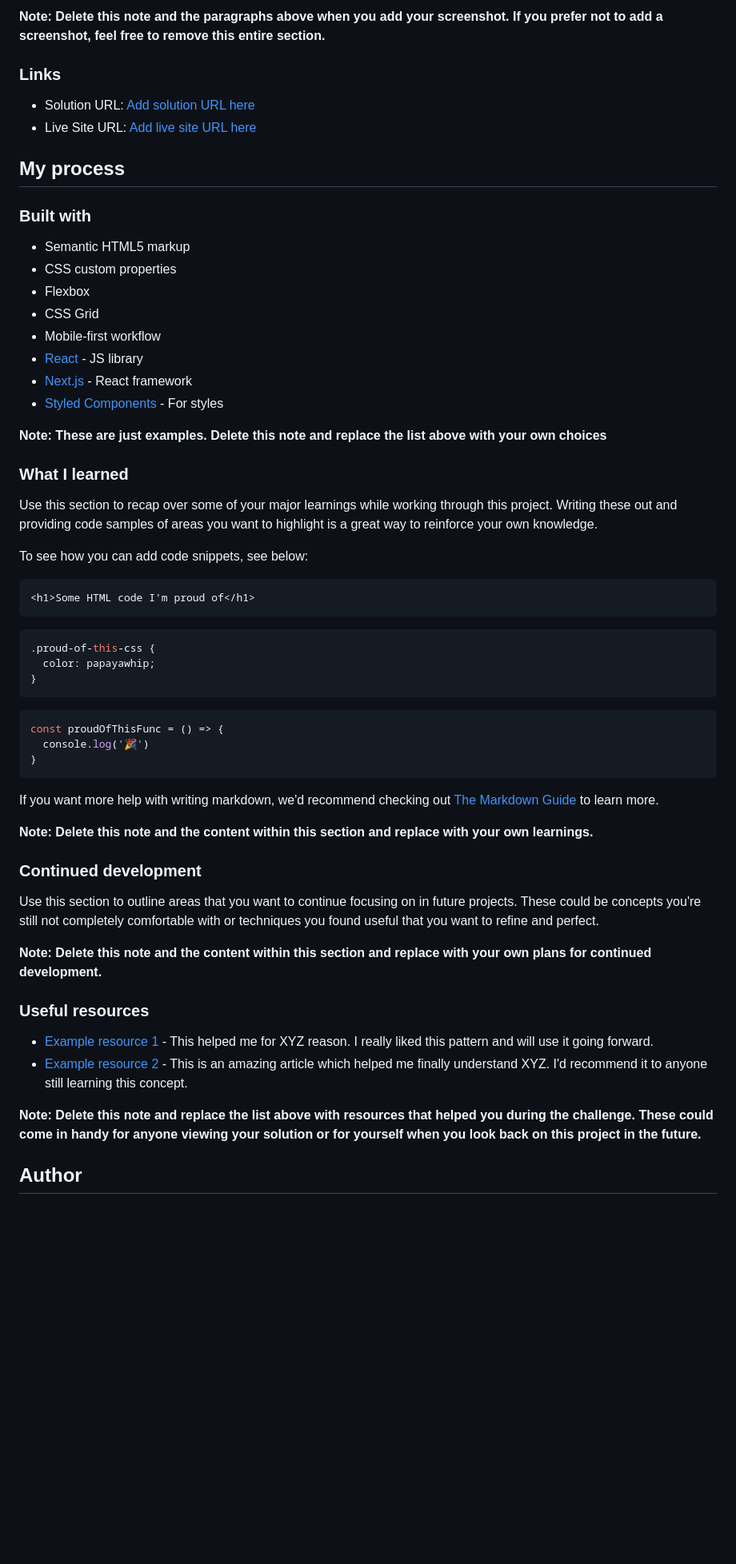
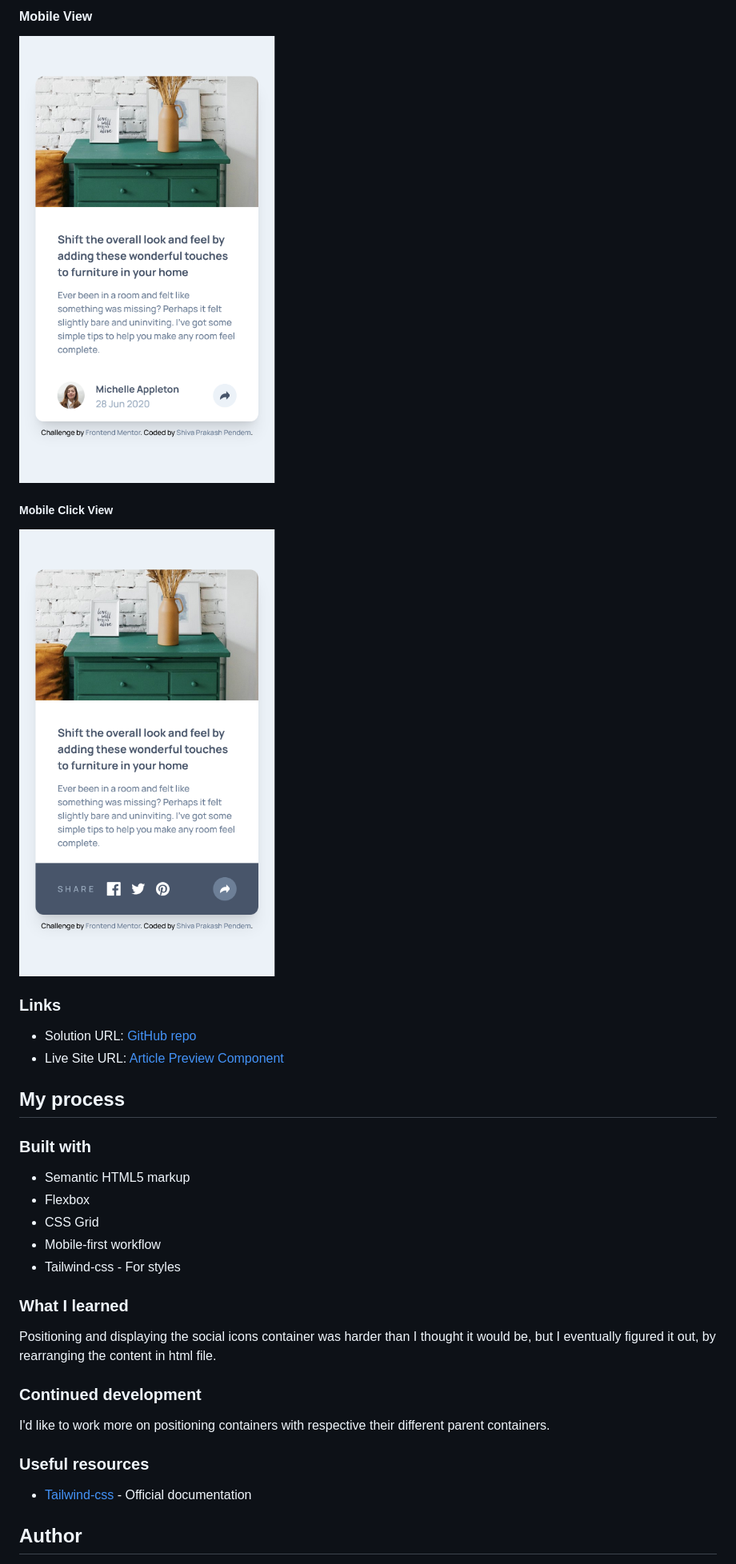
Before and after one commit to shivaprakash-sudo/article-preview-component, a Markdown page: README.md, the part around the change printed below. Shown: that part at 80% size. Drawn GitHub-style; pictures changed too: images/screenshots/mobile-click-view.png (added), images/screenshots/mobile-view.png (added); blank space fills up the shorter version.

Commit message:
add screenshots and update readme

````diff
--- a/README.md
+++ b/README.md
@@ -39,62 +36,38 @@ Then crop/optimize/edit your image however you like, add it to your project, and
 
-**Note: Delete this note and the paragraphs above when you add your screenshot. If you prefer not to add a screenshot, feel free to remove this entire section.**
+#### Mobile View
+
+![Mobile View](./images/screenshots/mobile-view.png)
+
+##### Mobile Click View
+
+![Mobile Click View](./images/screenshots/mobile-click-view.png)
 
 ### Links
 
-- Solution URL: [Add solution URL here](https://your-solution-url.com)
-- Live Site URL: [Add live site URL here](https://your-live-site-url.com)
+- Solution URL: [GitHub repo](https://github.com/shivaprakash-sudo/article-preview-component)
+- Live Site URL: [Article Preview Component](https://shivaprakash-sudo.github.io/article-preview-component/)
 
 ## My process
 
 ### Built with
 
 - Semantic HTML5 markup
-- CSS custom properties
 - Flexbox
 - CSS Grid
 - Mobile-first workflow
-- [React](https://reactjs.org/) - JS library
-- [Next.js](https://nextjs.org/) - React framework
-- [Styled Components](https://styled-components.com/) - For styles
-
-**Note: These are just examples. Delete this note and replace the list above with your own choices**
+- Tailwind-css - For styles
 
 ### What I learned
 
-Use this section to recap over some of your major learnings while working through this project. Writing these out and providing code samples of areas you want to highlight is a great way to reinforce your own knowledge.
-
-To see how you can add code snippets, see below:
-
-```html
-<h1>Some HTML code I'm proud of</h1>
-```
-```css
-.proud-of-this-css {
-  color: papayawhip;
-}
-```
-```js
-const proudOfThisFunc = () => {
-  console.log('🎉')
-}
-```
-
-If you want more help with writing markdown, we'd recommend checking out [The Markdown Guide](https://www.markdownguide.org/) to learn more.
-
-**Note: Delete this note and the content within this section and replace with your own learnings.**
+Positioning and displaying the social icons container was harder than I thought it would be, but I eventually figured it out, by rearranging the content in html file.
 
 ### Continued development
 
-Use this section to outline areas that you want to continue focusing on in future projects. These could be concepts you're still not completely comfortable with or techniques you found useful that you want to refine and perfect.
-
-**Note: Delete this note and the content within this section and replace with your own plans for continued development.**
+I'd like to work more on positioning containers with respective their different parent containers.
 
 ### Useful resources
 
-- [Example resource 1](https://www.example.com) - This helped me for XYZ reason. I really liked this pattern and will use it going forward.
-- [Example resource 2](https://www.example.com) - This is an amazing article which helped me finally understand XYZ. I'd recommend it to anyone still learning this concept.
-
-**Note: Delete this note and replace the list above with resources that helped you during the challenge. These could come in handy for anyone viewing your solution or for yourself when you look back on this project in the future.**
+- [Tailwind-css](https://tailwindcss.com/docs/installation) - Official documentation
 
 ## Author
 
````
Also changed, not shown: other parts of README.md (+7 -20 lines), images/screenshots/desktop-click-view.png (added), images/screenshots/desktop-view.png (added).
